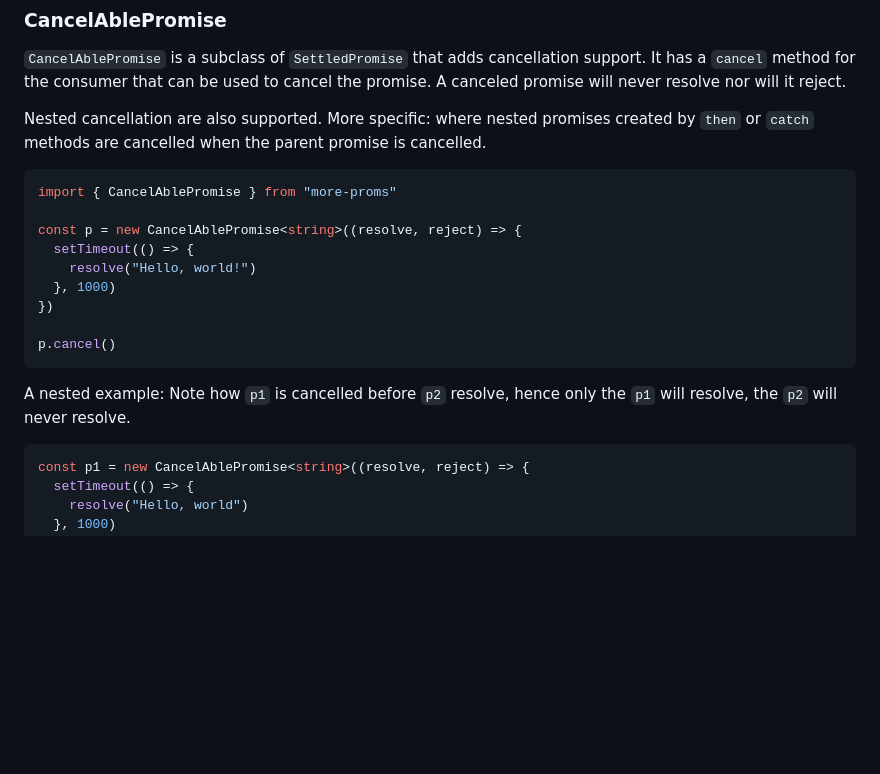
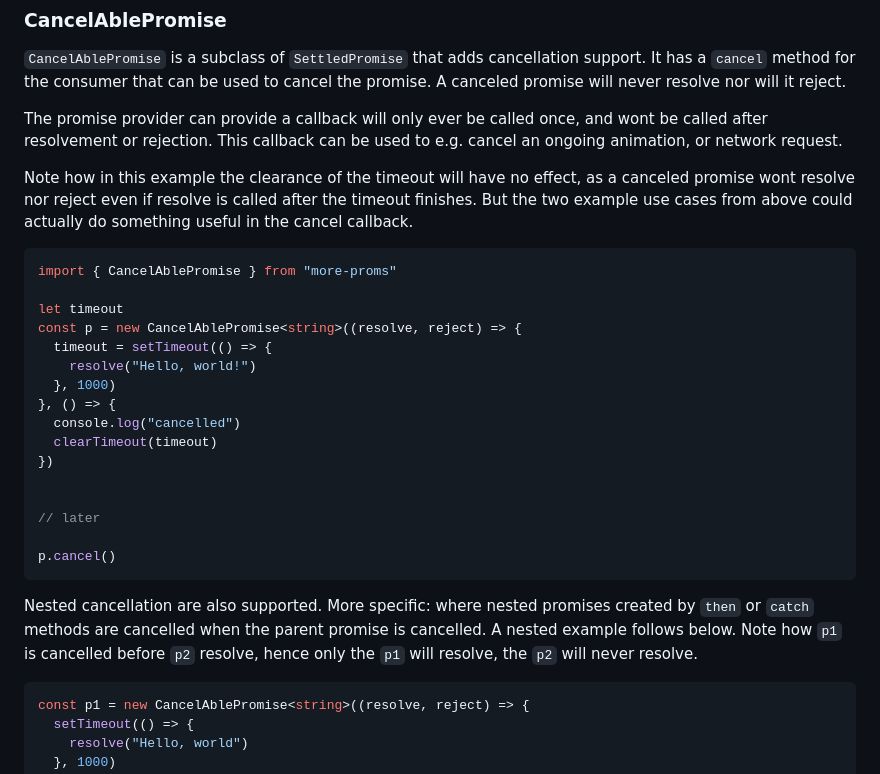
Before and after one commit to maximilianMairinger/moreProms, a Markdown page: README.md, the part around the change. Rendered like a GitHub page; blank space fills up the shorter version.

Commit message:
update readme. CancelAblePromise

````diff
--- a/README.md
+++ b/README.md
@@ -55,21 +55,31 @@ promRes()
 
 `CancelAblePromise` is a subclass of `SettledPromise` that adds cancellation support. It has a `cancel` method for the consumer that can be used to cancel the promise. A canceled promise will never resolve nor will it reject.
 
-Nested cancellation are also supported. More specific: where nested promises created by `then` or `catch` methods are cancelled when the parent promise is cancelled.
+The promise provider can provide a callback will only ever be called once, and wont be called after resolvement or rejection. This callback can be used to e.g. cancel an ongoing animation, or network request.
+
+Note how in this example the clearance of the timeout will have no effect, as a canceled promise wont resolve nor reject even if resolve is called after the timeout finishes. But the two example use cases from above could actually do something useful in the cancel callback.
+
 
 ```ts
 import { CancelAblePromise } from "more-proms"
 
+let timeout
 const p = new CancelAblePromise<string>((resolve, reject) => {
-  setTimeout(() => {
+  timeout = setTimeout(() => {
     resolve("Hello, world!")
   }, 1000)
+}, () => {
+  console.log("cancelled")
+  clearTimeout(timeout)
 })
+
+
+// later
 
 p.cancel()
 ```
 
-A nested example: Note how `p1` is cancelled before `p2` resolve, hence only the `p1` will resolve, the `p2` will never resolve.
+Nested cancellation are also supported. More specific: where nested promises created by `then` or `catch` methods are cancelled when the parent promise is cancelled. A nested example follows below. Note how `p1` is cancelled before `p2` resolve, hence only the `p1` will resolve, the `p2` will never resolve.
 
 ```ts
 const p1 = new CancelAblePromise<string>((resolve, reject) => {
````
